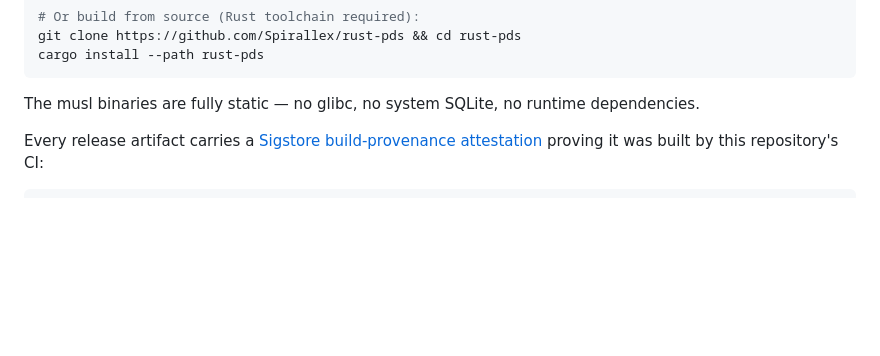
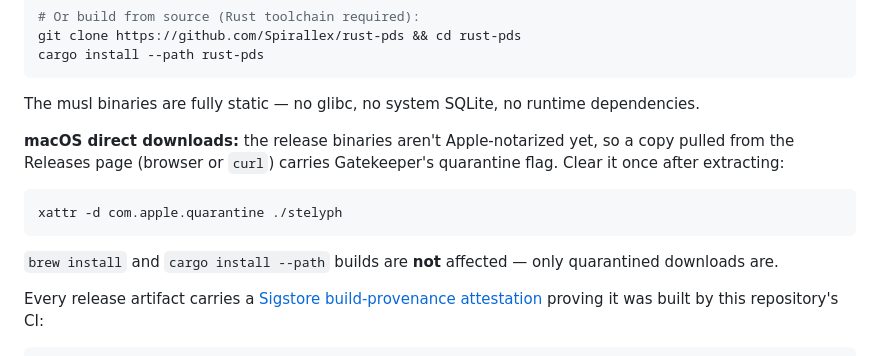
Before and after one commit to Spirallex/rust-pds, a Markdown page: README.md, the part around the change. Drawn GitHub-style; blank space fills up the shorter version.

Commit message:
docs: macOS Gatekeeper xattr note for direct downloads
Release binaries aren't Apple-notarized; browser/curl downloads are quarantined.
brew and cargo-install builds are unaffected.

Co-Authored-By: Claude Opus 4.8 (1M context) <noreply@anthropic.com>

````diff
--- a/README.md
+++ b/README.md
@@ -22,6 +22,17 @@ cargo install --path rust-pds
 ```
 
 The musl binaries are fully static — no glibc, no system SQLite, no runtime dependencies.
+
+**macOS direct downloads:** the release binaries aren't Apple-notarized yet, so a copy pulled
+from the Releases page (browser or `curl`) carries Gatekeeper's quarantine flag. Clear it once
+after extracting:
+
+```sh
+xattr -d com.apple.quarantine ./stelyph
+```
+
+`brew install` and `cargo install --path` builds are **not** affected — only quarantined
+downloads are.
 
 Every release artifact carries a [Sigstore build-provenance attestation](https://docs.github.com/en/actions/security-for-github-actions/using-artifact-attestations)
 proving it was built by this repository's CI:
````
